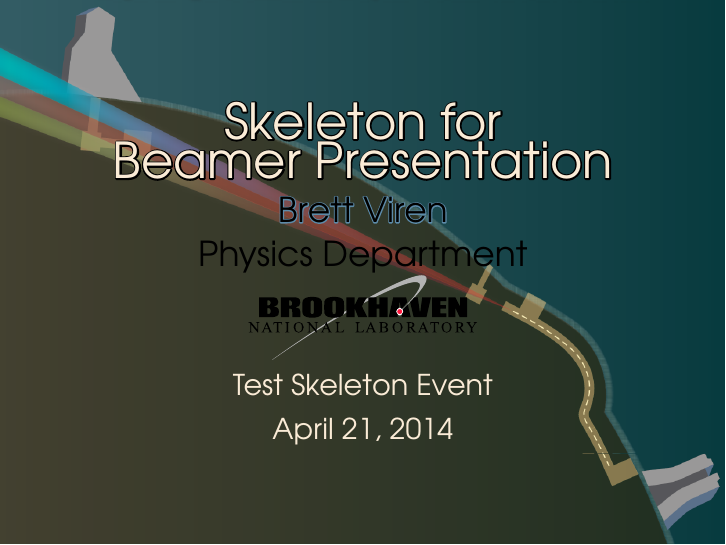
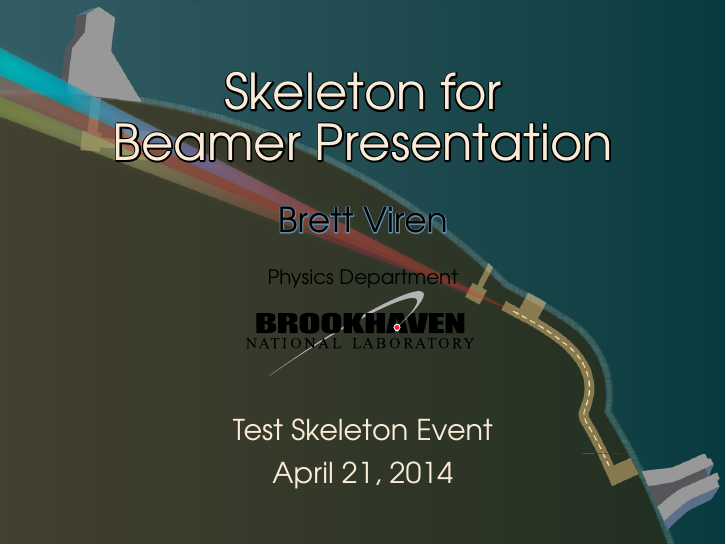
Before and after one commit to brettviren/bvtex, LaTeX slides (beamer/skel.tex): page 1 of 3. Compiled offline with pdfLaTeX.

Commit message:
Good enough for now.

```diff
--- a/beamer/skel.tex
+++ b/beamer/skel.tex
@@ -12,7 +12,7 @@
 \definecolor{bvoutline}{rgb}{0.36, 0.54, 0.66}
 \renewcommand{\bvtit}{skel}
 \renewcommand{\bvtitleauthor}{\LARGE \contour{bvoutline}{Brett Viren}}
-\renewcommand{\bvtitle}{\textcolor{bvtitlecolor}{\Huge \contour{black}{Skeleton for} \\ \contour{black}{Beamer Presentation}}}
+\renewcommand{\bvtitle}{\textcolor{bvtitlecolor}{\Huge \contour{black}{Skeleton for} \\ \vspace{2mm} \contour{black}{Beamer Presentation}}}
 \renewcommand{\bvevent}{\textcolor{bvtitlecolor}{\Large Test Skeleton Event \\ \bvdate}}
 
 
@@ -26,10 +26,15 @@
   \begin{center}
     \bvtitle
 
+    \vspace{5mm}
+
     \bvtitleauthor
 
-    \bvinstitution
+    \vspace{5mm}
 
+    {\small \bvinstitution}
+
+    \vspace{5mm}
     \bvevent
   \end{center}
 \end{frame}
```
